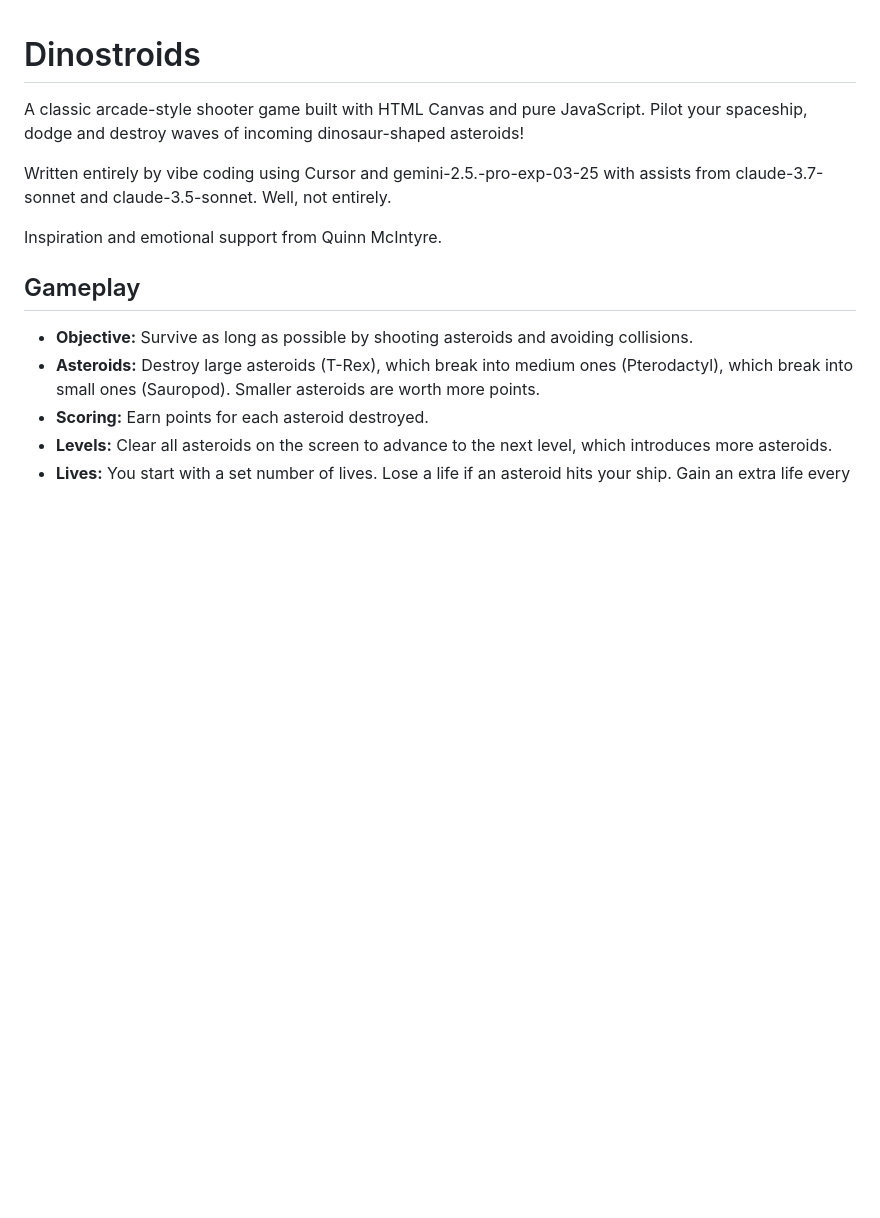
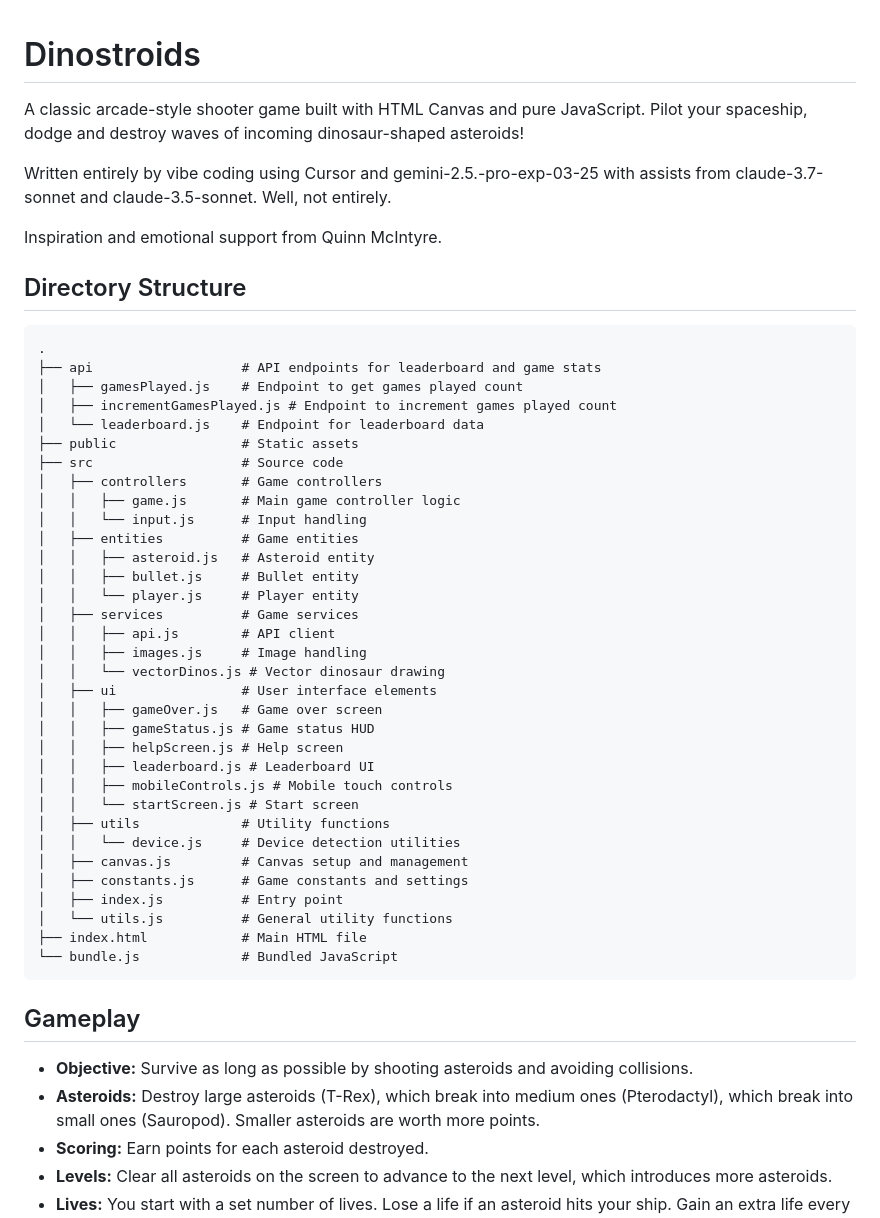
Before and after one commit to bradfeld/dinostroids, a Markdown page: README.md, the part around the change printed below. GitHub-like rendering; blank space fills up the shorter version.

Commit message:
Update README with directory structure and mobile controls information

````diff
--- a/README.md
+++ b/README.md
@@ -5,6 +5,44 @@ A classic arcade-style shooter game built with HTML Canvas and pure JavaScript.
 Written entirely by vibe coding using Cursor and gemini-2.5.-pro-exp-03-25 with assists from claude-3.7-sonnet and claude-3.5-sonnet. Well, not entirely.
 
 Inspiration and emotional support from Quinn McIntyre.
+
+## Directory Structure
+
+```
+.
+├── api                   # API endpoints for leaderboard and game stats
+│   ├── gamesPlayed.js    # Endpoint to get games played count
+│   ├── incrementGamesPlayed.js # Endpoint to increment games played count
+│   └── leaderboard.js    # Endpoint for leaderboard data
+├── public                # Static assets
+├── src                   # Source code
+│   ├── controllers       # Game controllers
+│   │   ├── game.js       # Main game controller logic
+│   │   └── input.js      # Input handling
+│   ├── entities          # Game entities
+│   │   ├── asteroid.js   # Asteroid entity
+│   │   ├── bullet.js     # Bullet entity
+│   │   └── player.js     # Player entity
+│   ├── services          # Game services
+│   │   ├── api.js        # API client
+│   │   ├── images.js     # Image handling
+│   │   └── vectorDinos.js # Vector dinosaur drawing
+│   ├── ui                # User interface elements
+│   │   ├── gameOver.js   # Game over screen
+│   │   ├── gameStatus.js # Game status HUD
+│   │   ├── helpScreen.js # Help screen
+│   │   ├── leaderboard.js # Leaderboard UI
+│   │   ├── mobileControls.js # Mobile touch controls
+│   │   └── startScreen.js # Start screen
+│   ├── utils             # Utility functions
+│   │   └── device.js     # Device detection utilities
+│   ├── canvas.js         # Canvas setup and management
+│   ├── constants.js      # Game constants and settings
+│   ├── index.js          # Entry point
+│   └── utils.js          # General utility functions
+├── index.html            # Main HTML file
+└── bundle.js             # Bundled JavaScript
+```
 
 ## Gameplay
 
````
Also changed, not shown: other parts of README.md (+0 -38 lines).
